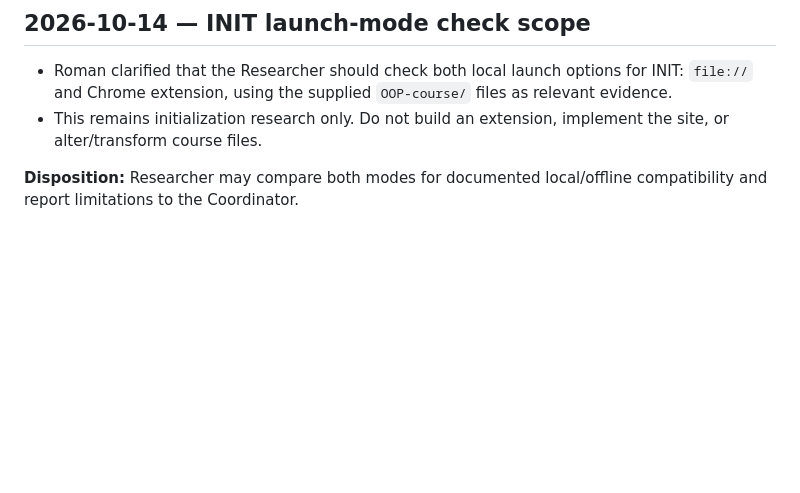
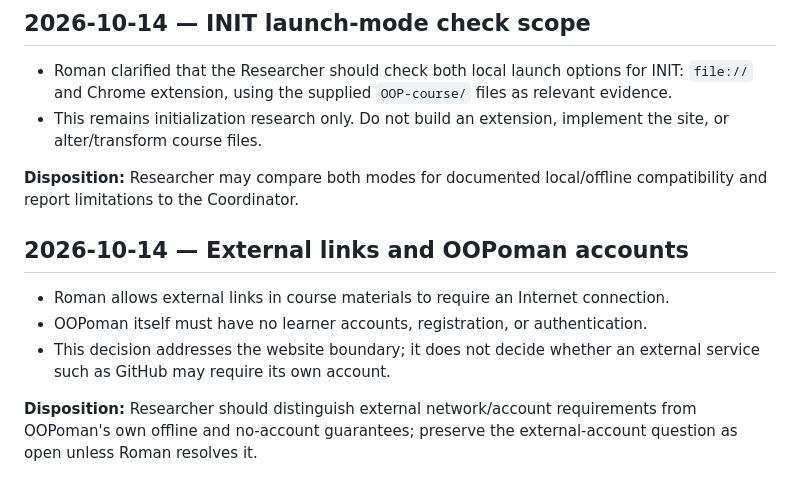
Before and after one commit to MeltedOperator/OOP_site, a Markdown page: TRACE.md, the part around the change. Rendered like a GitHub page; blank space fills up the shorter version.

Commit message:
trace owner external link boundary

```diff
--- a/TRACE.md
+++ b/TRACE.md
@@ -68,3 +68,11 @@ This file records material owner instructions and accepted decisions for continu
 - This remains initialization research only. Do not build an extension, implement the site, or alter/transform course files.
 
 **Disposition:** Researcher may compare both modes for documented local/offline compatibility and report limitations to the Coordinator.
+
+## 2026-10-14 — External links and OOPoman accounts
+
+- Roman allows external links in course materials to require an Internet connection.
+- OOPoman itself must have no learner accounts, registration, or authentication.
+- This decision addresses the website boundary; it does not decide whether an external service such as GitHub may require its own account.
+
+**Disposition:** Researcher should distinguish external network/account requirements from OOPoman's own offline and no-account guarantees; preserve the external-account question as open unless Roman resolves it.
```
